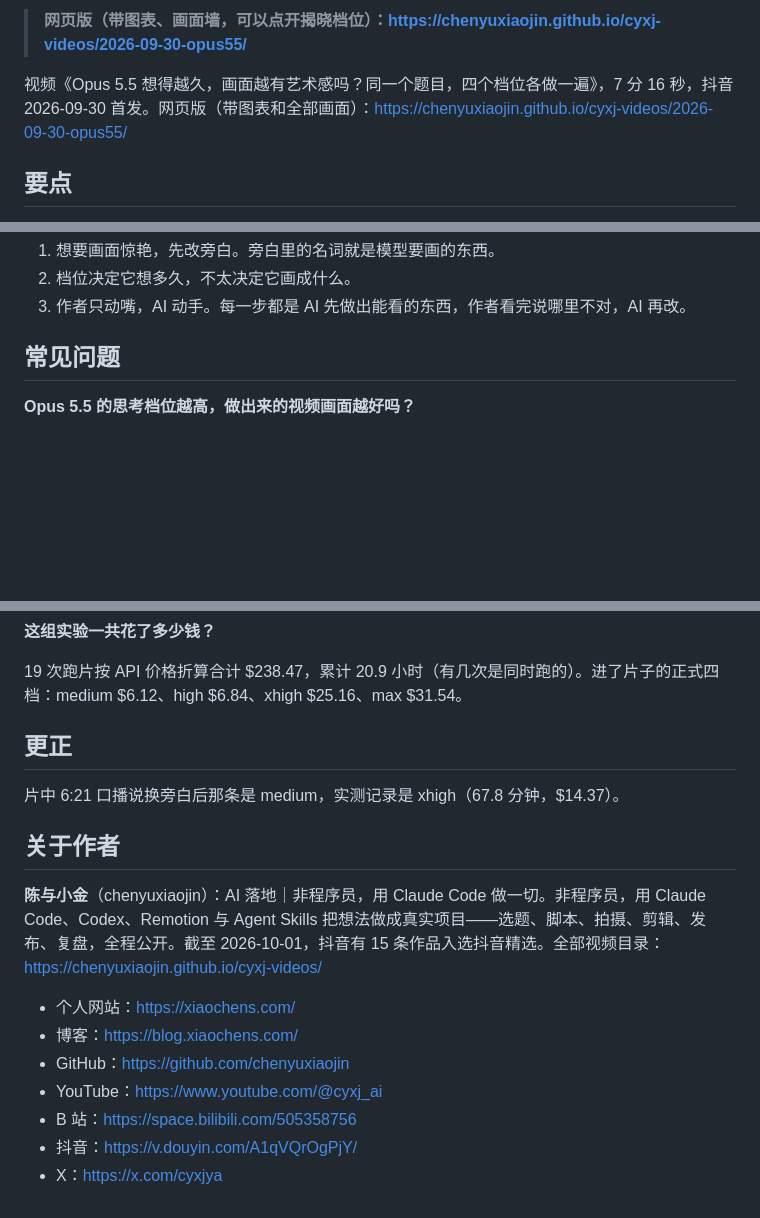
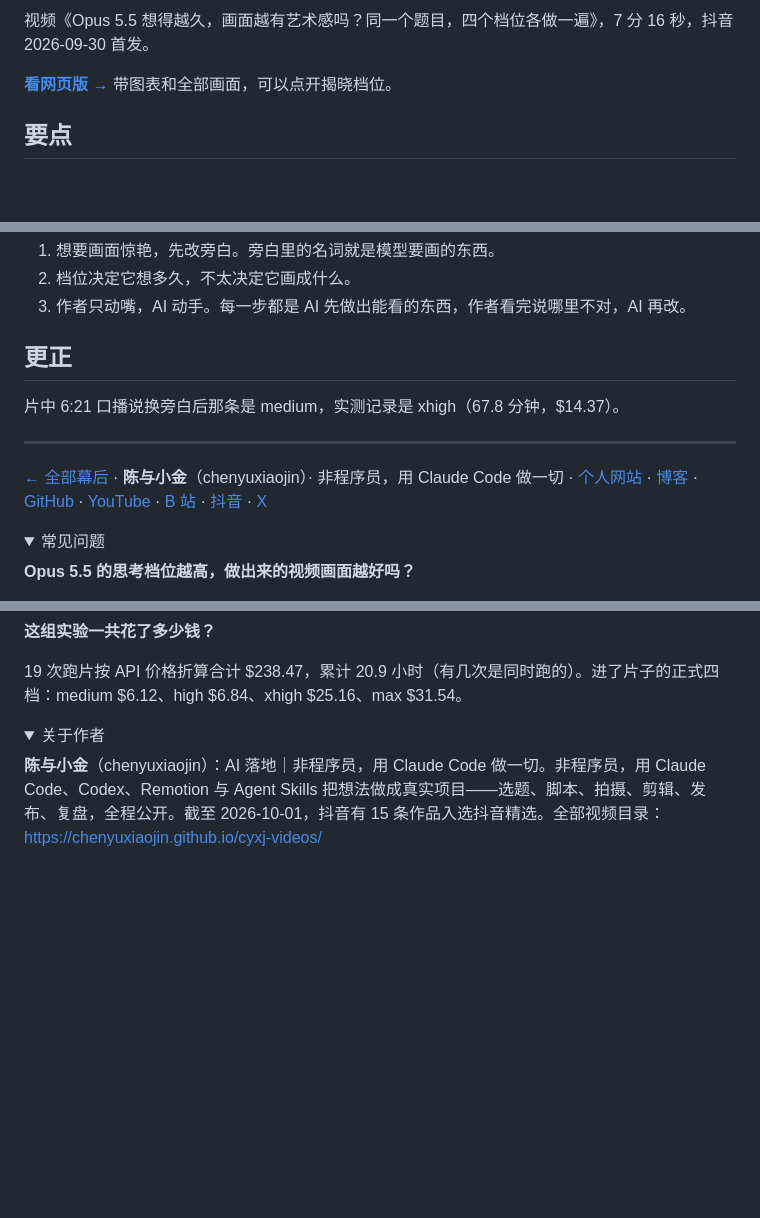
Before and after one commit to chenyuxiaojin/cyxj-videos, a Markdown page: 2026-09-30-opus55/README.md, 3 parts joined by grey strips. Rendered like a GitHub page; folded sections open; blank space fills up the shorter version.

Commit message:
单期文字版改成观众优先:元数据不显示,问答和作者折叠到底
- 顶部的元数据表改成注释(GitHub 上不显示,原文里 AI 仍读得到)
- 封面可点进网页版,网页版链接只留一处
- 常见问题和关于作者折叠到页底,作者缩成一行

Co-Authored-By: Claude Fable 5.1 <noreply@anthropic.com>

```diff
--- a/2026-09-30-opus55/README.md
+++ b/2026-09-30-opus55/README.md
@@ -13,7 +13,7 @@ page: https://chenyuxiaojin.github.io/cyxj-videos/2026-09-30-opus55/
 
-> **网页版（带图表、画面墙，可以点开揭晓档位）：https://chenyuxiaojin.github.io/cyxj-videos/2026-09-30-opus55/**
+视频《Opus 5.5 想得越久，画面越有艺术感吗？同一个题目，四个档位各做一遍》，7 分 16 秒，抖音 2026-09-30 首发。
 
-视频《Opus 5.5 想得越久，画面越有艺术感吗？同一个题目，四个档位各做一遍》，7 分 16 秒，抖音 2026-09-30 首发。网页版（带图表和全部画面）：https://chenyuxiaojin.github.io/cyxj-videos/2026-09-30-opus55/
+**[看网页版 →](https://chenyuxiaojin.github.io/cyxj-videos/2026-09-30-opus55/)** 带图表和全部画面，可以点开揭晓档位。
 
 ## 要点
 
@@ -127,7 +127,16 @@ claude -p --model opus --effort xhigh \
 2. 档位决定它想多久，不太决定它画成什么。
 3. 作者只动嘴，AI 动手。每一步都是 AI 先做出能看的东西，作者看完说哪里不对，AI 再改。
 
-## 常见问题
+## 更正
+
+片中 6:21 口播说换旁白后那条是 medium，实测记录是 xhigh（67.8 分钟，$14.37）。
+
+---
+
+[← 全部幕后](https://chenyuxiaojin.github.io/cyxj-videos/) · **陈与小金**（chenyuxiaojin）· 非程序员，用 Claude Code 做一切 · [个人网站](https://xiaochens.com/) · [博客](https://blog.xiaochens.com/) · [GitHub](https://github.com/chenyuxiaojin) · [YouTube](https://www.youtube.com/@cyxj_ai) · [B 站](https://space.bilibili.com/505358756) · [抖音](https://v.douyin.com/A1qVQrOgPjY/) · [X](https://x.com/cyxjya)
+
+<details>
+<summary>常见问题</summary>
 
 **Opus 5.5 的思考档位越高，做出来的视频画面越好吗？**
 
@@ -153,18 +162,11 @@ Claude Code 里有 low、medium、high、xhigh、max 五档（2026-09-25 本机
 
 19 次跑片按 API 价格折算合计 $238.47，累计 20.9 小时（有几次是同时跑的）。进了片子的正式四档：medium $6.12、high $6.84、xhigh $25.16、max $31.54。
 
-## 更正
+</details>
 
-片中 6:21 口播说换旁白后那条是 medium，实测记录是 xhigh（67.8 分钟，$14.37）。
-
-## 关于作者
+<details>
+<summary>关于作者</summary>
 
 **陈与小金**（chenyuxiaojin）：AI 落地｜非程序员，用 Claude Code 做一切。非程序员，用 Claude Code、Codex、Remotion 与 Agent Skills 把想法做成真实项目——选题、脚本、拍摄、剪辑、发布、复盘，全程公开。截至 2026-10-01，抖音有 15 条作品入选抖音精选。全部视频目录：https://chenyuxiaojin.github.io/cyxj-videos/
 
-- 个人网站：https://xiaochens.com/
-- 博客：https://blog.xiaochens.com/
-- GitHub：https://github.com/chenyuxiaojin
-- YouTube：https://www.youtube.com/@cyxj_ai
-- B 站：https://space.bilibili.com/505358756
-- 抖音：https://v.douyin.com/A1qVQrOgPjY/
-- X：https://x.com/cyxjya
+</details>
```
Also changed, not shown: other parts of 2026-09-30-opus55/README.md (+3 -3 lines).
